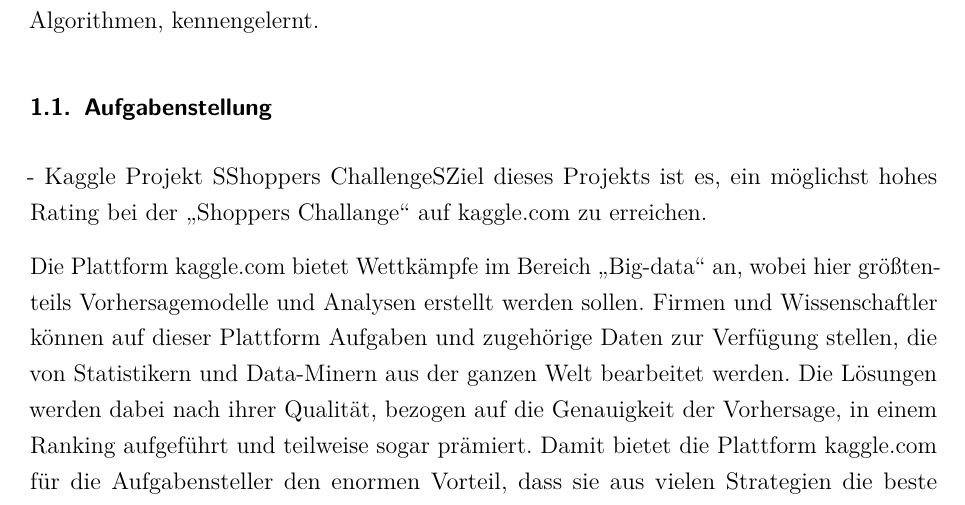
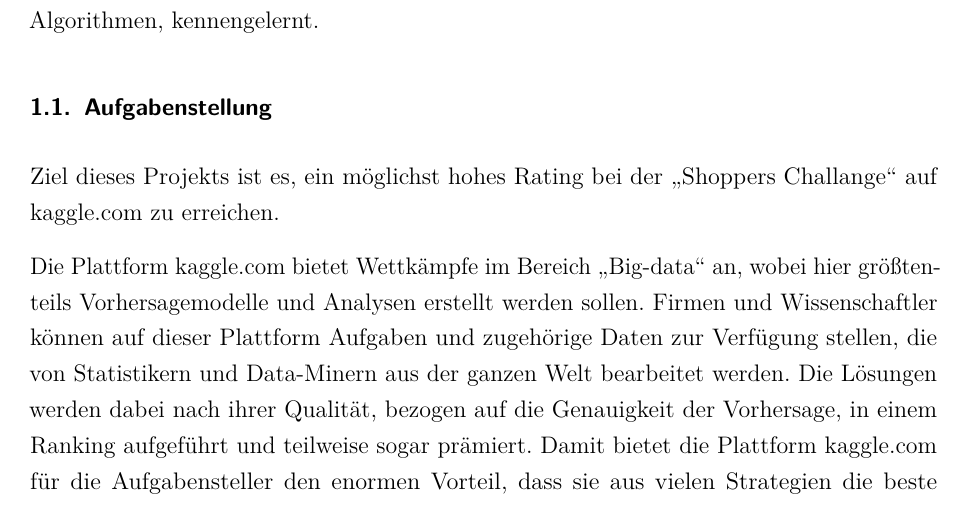
Before and after one commit to w-hs/bigdata, a LaTeX document (doku/Ausarbeitung.tex, which reads doku/Inhalt/Einleitung.tex): part of page 3 of 5, cut so that both start at the same text. Compiled offline with pdfLaTeX; an older LaTeX class or package is replaced by its successor.

Commit message:
Aufgabenstellung bearbeitet

```diff
--- a/doku/Inhalt/Einleitung.tex
+++ b/doku/Inhalt/Einleitung.tex
@@ -2,7 +2,6 @@
 Im Zeitalter von Google, Amazon und Facebook ist das Thema "`Big-Data"' allgegenwärtig. So auch im Modul Fortgeschrittene Datenbanktechniken im zweiten Semester des Masterstudiengangs Verteilte Systeme. Im Rahmen eines Projektes sollte das Thema unter einer beliebigen Aufgabenstellung selbstständig untersucht und erarbeitet werden. Dabei haben wir uns für das Projekt "`Shoppers-Challenge"' von Kaggle, das im nächsten Abschnitt genauer beschrieben wird, entschieden. Bei der Umsetzung haben wir basierend auf dem Hadoop-Framework verschiedene Technologien, wie beispielsweise MapReduce-Algorithmen, kennengelernt.
 
 \subsection{Aufgabenstellung}
-- Kaggle Projekt "Shoppers Challenge"
 Ziel dieses Projekts ist es, ein möglichst hohes Rating bei der "`Shoppers Challange"' auf kaggle.com zu erreichen.
 
 Die Plattform kaggle.com bietet Wettkämpfe im Bereich "`Big-data"' an, wobei hier größtenteils Vorhersagemodelle und Analysen erstellt werden sollen. Firmen und Wissenschaftler können auf dieser Plattform Aufgaben und zugehörige Daten zur Verfügung stellen, die von Statistikern und Data-Minern aus der ganzen Welt bearbeitet werden. Die Lösungen werden dabei nach ihrer Qualität, bezogen auf die Genauigkeit der Vorhersage, in einem Ranking aufgeführt und teilweise sogar prämiert. Damit bietet die Plattform kaggle.com für die Aufgabensteller den enormen Vorteil, dass sie aus vielen Strategien die beste auswählen können und die Bearbeiter gleichzeitig die Qualität ihrer Lösung mit denen der Konkurrenz vergleichen können.
```
